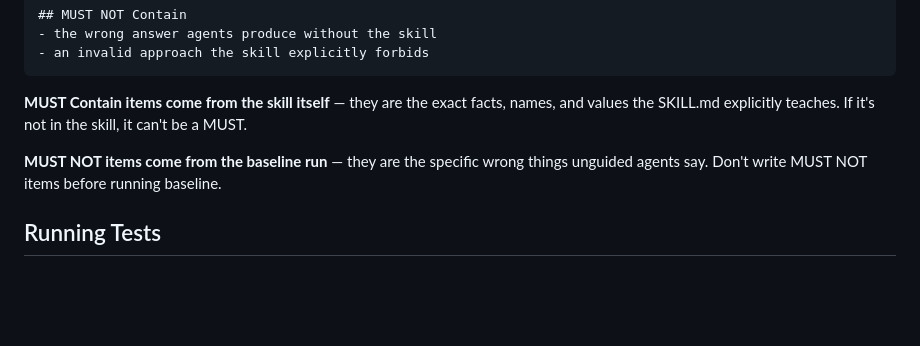
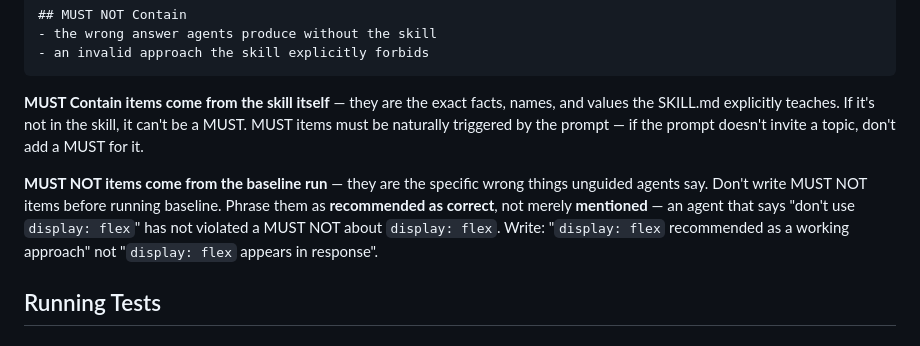
Before and after one commit to cjthompson/claude-code-config, a Markdown page: packages/skill-testing/SKILL.md, the part around the change. Drawn GitHub-style; blank space fills up the shorter version.

Commit message:
test(textual): record first two CSS test runs and fix design bugs found
Run results:
- CSS display property: Baseline PASS / GREEN PASS — not discriminating
- CSS grid property names: Baseline PARTIAL / GREEN FAIL — two design bugs

Fixes applied:
- grid test prompt now asks for both columns AND rows so MUST #3 is reachable
- MUST NOT items now specify "recommended as correct" not just "appears in response"
  (an agent warning against grid-template-columns should not fail the test)

Also updated skill-testing SKILL.md with two new authoring rules:
- MUST items must be naturally triggered by the prompt
- MUST NOT items must be phrased as "recommended as correct", not "mentioned"

Co-Authored-By: Claude Sonnet 4.6 (1M context) <noreply@anthropic.com>

````diff
--- a/packages/skill-testing/SKILL.md
+++ b/packages/skill-testing/SKILL.md
@@ -48,9 +48,9 @@ tests/
 - an invalid approach the skill explicitly forbids
 ```
 
-**MUST Contain items come from the skill itself** — they are the exact facts, names, and values the SKILL.md explicitly teaches. If it's not in the skill, it can't be a MUST.
+**MUST Contain items come from the skill itself** — they are the exact facts, names, and values the SKILL.md explicitly teaches. If it's not in the skill, it can't be a MUST. MUST items must be naturally triggered by the prompt — if the prompt doesn't invite a topic, don't add a MUST for it.
 
-**MUST NOT items come from the baseline run** — they are the specific wrong things unguided agents say. Don't write MUST NOT items before running baseline.
+**MUST NOT items come from the baseline run** — they are the specific wrong things unguided agents say. Don't write MUST NOT items before running baseline. Phrase them as **recommended as correct**, not merely **mentioned** — an agent that says "don't use `display: flex`" has not violated a MUST NOT about `display: flex`. Write: "`display: flex` recommended as a working approach" not "`display: flex` appears in response".
 
 ## Running Tests
 
````
Also changed, not shown: 2 other files.
